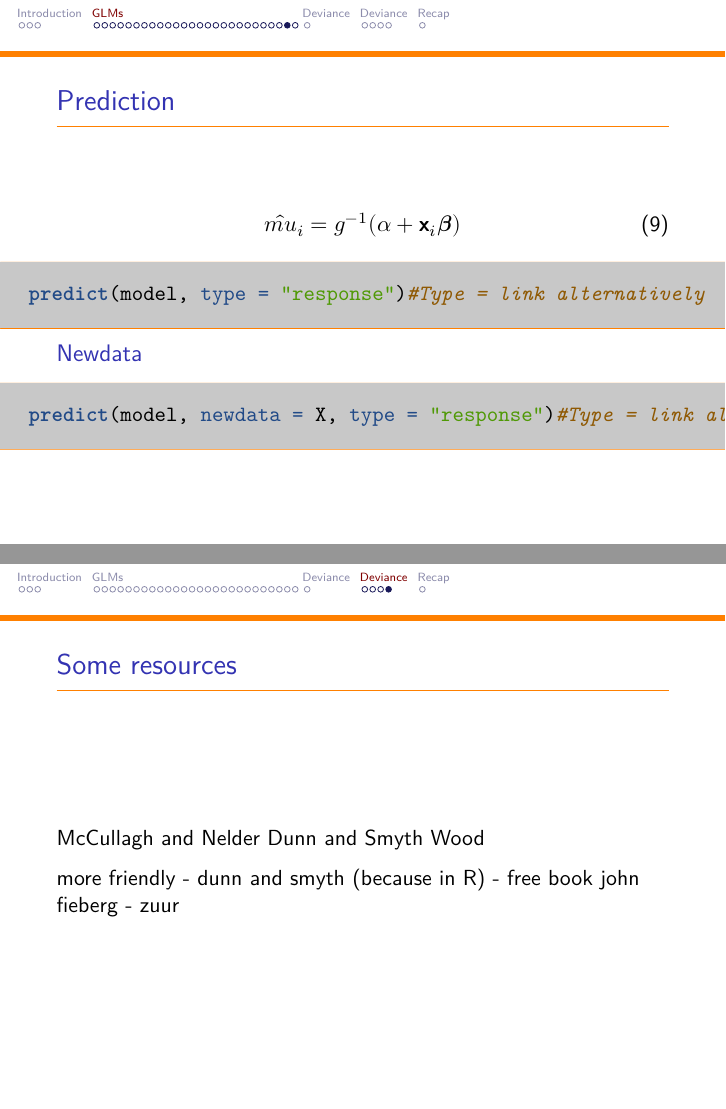
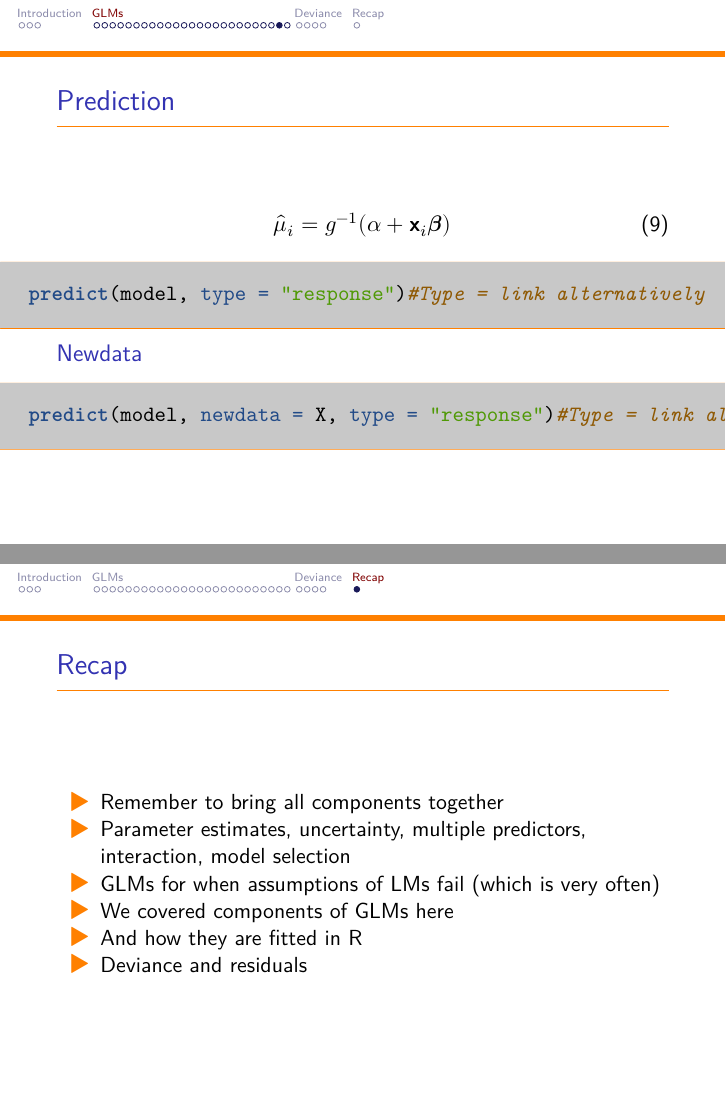
Before and after one commit to BertvanderVeen/GLM-workshop, an R Markdown document (2Tuesday/GLMs.Rmd): pages 29 and 35 of 36 before the commit and pages 28 and 34 of 34 after it, joined at a grey line. The pictures show the output file 2Tuesday/GLMs.pdf that the author committed with the source.

Commit message:
corrections GLM slides

````diff
--- a/2Tuesday/GLMs.Rmd
+++ b/2Tuesday/GLMs.Rmd
@@ -421,7 +419,7 @@ summary(glm(y~X, family = "poisson"))
 ## Prediction
 
 \begin{equation}
-\hat{mu}_i = g^{-1}(\alpha + \textbf{x}_i\symbf{\beta})
+\hat{\mu}_i = g^{-1}(\alpha + \textbf{x}_i\symbf{\beta})
 \end{equation}
 
 ```{r, eval = FALSE}
@@ -487,17 +485,6 @@ and so on.
 
 (omitted details)
 
-## Some resources
-
-McCullagh and Nelder
-Dunn and Smyth
-Wood
-
-more friendly
-- dunn and smyth (because in R)
-- free book john fieberg
-- zuur
-
 # Recap
 
 - Remember to bring all components together
````
Also changed, not shown: 2Tuesday/GLMs.pdf, 2Tuesday/GLMs_files/figure-beamer/unnamed-chunk-1-1.pdf, 2Tuesday/GLMs_files/figure-beamer/unnamed-chunk-2-1.pdf, 2Tuesday/GLMs_files/figure-beamer/unnamed-chunk-3-1.pdf, 2Tuesday/GLMs.Rmd (4 more changed lines).
